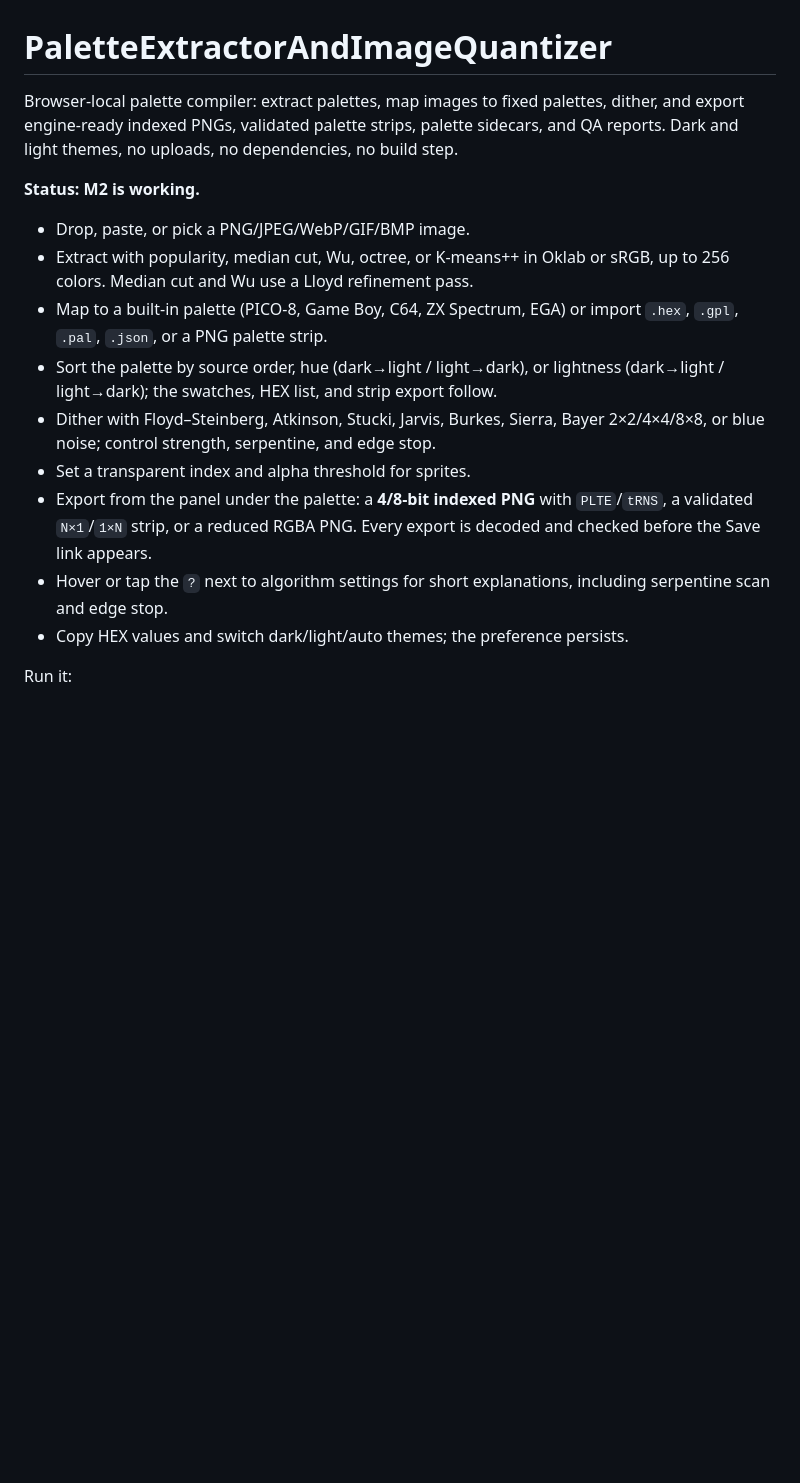
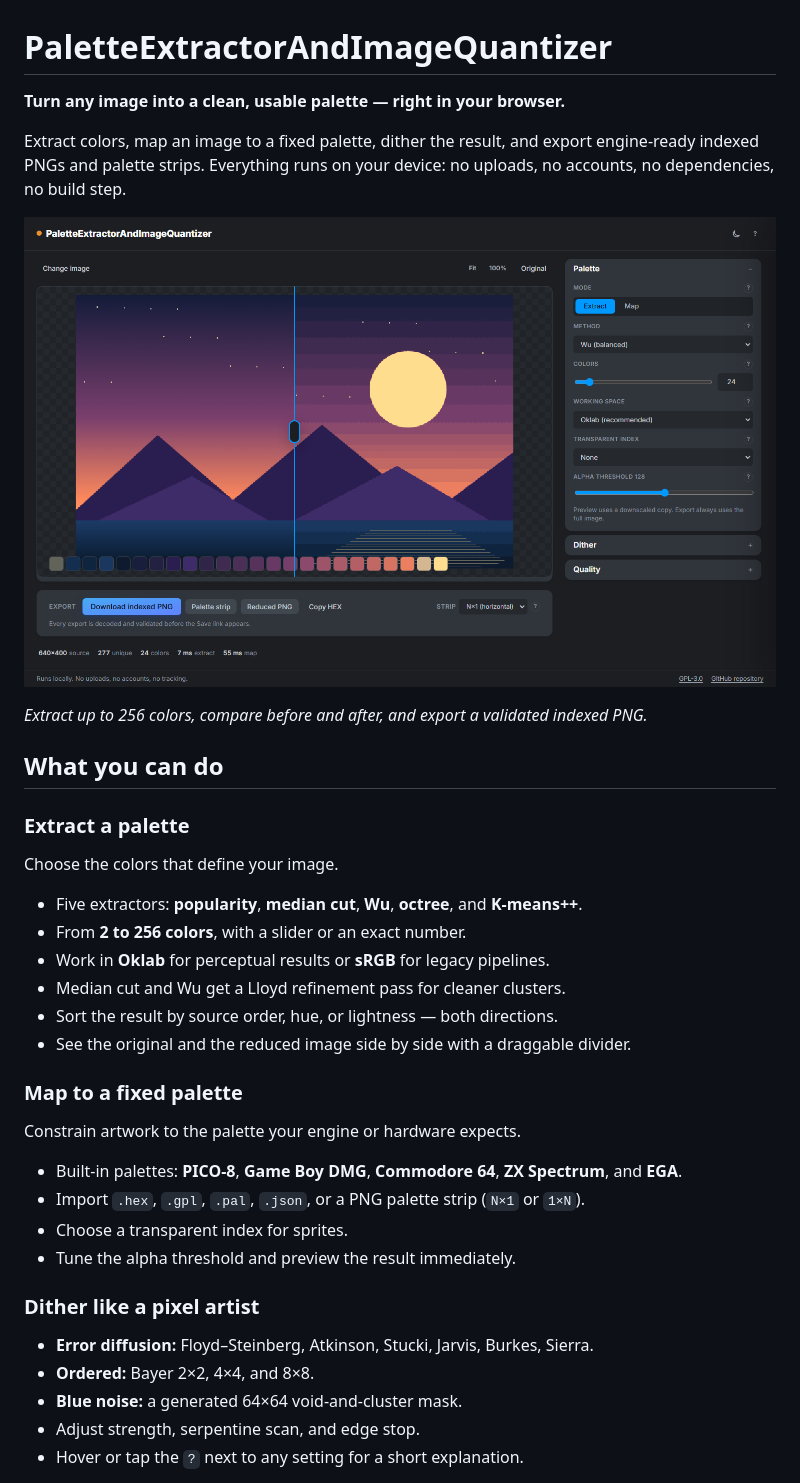
Before and after one commit to kirillhod/PaletteExtractorAndImageQuantizer, a Markdown page: README.md, the part around one of its changes. GitHub-like rendering; pictures changed too: assets/screenshots/workspace-dark.png (added); blank space fills up the shorter version.

```diff
--- a/README.md
+++ b/README.md
@@ -1,26 +1,43 @@
 # PaletteExtractorAndImageQuantizer
 
-Browser-local palette compiler: extract palettes, map images to fixed palettes, dither,
-and export engine-ready indexed PNGs, validated palette strips, palette sidecars, and QA
-reports. Dark and light themes, no uploads, no dependencies, no build step.
+**Turn any image into a clean, usable palette — right in your browser.**
 
-**Status: M2 is working.**
+Extract colors, map an image to a fixed palette, dither the result, and export
+engine-ready indexed PNGs and palette strips. Everything runs on your device: no uploads,
+no accounts, no dependencies, no build step.
 
-- Drop, paste, or pick a PNG/JPEG/WebP/GIF/BMP image.
-- Extract with popularity, median cut, Wu, octree, or K-means++ in Oklab or sRGB, up to
-  256 colors. Median cut and Wu use a Lloyd refinement pass.
-- Map to a built-in palette (PICO-8, Game Boy, C64, ZX Spectrum, EGA) or import `.hex`,
-  `.gpl`, `.pal`, `.json`, or a PNG palette strip.
-- Sort the palette by source order, hue (dark→light / light→dark), or lightness
-  (dark→light / light→dark); the swatches, HEX list, and strip export follow.
-- Dither with Floyd–Steinberg, Atkinson, Stucki, Jarvis, Burkes, Sierra, Bayer 2×2/4×4/8×8,
-  or blue noise; control strength, serpentine, and edge stop.
-- Set a transparent index and alpha threshold for sprites.
-- Export from the panel under the palette: a **4/8-bit indexed PNG** with `PLTE`/`tRNS`,
-  a validated `N×1`/`1×N` strip, or a reduced RGBA PNG. Every export is decoded and
-  checked before the Save link appears.
-- Hover or tap the `?` next to algorithm settings for short explanations, including
-  serpentine scan and edge stop.
-- Copy HEX values and switch dark/light/auto themes; the preference persists.
+![PEIQ workspace with a sunset image, a 24-color palette, and the export panel](assets/screenshots/workspace-dark.png)
 
-Run it:
+*Extract up to 256 colors, compare before and after, and export a validated indexed PNG.*
+
+## What you can do
+
+### Extract a palette
+
+Choose the colors that define your image.
+
+- Five extractors: **popularity**, **median cut**, **Wu**, **octree**, and **K-means++**.
+- From **2 to 256 colors**, with a slider or an exact number.
+- Work in **Oklab** for perceptual results or **sRGB** for legacy pipelines.
+- Median cut and Wu get a Lloyd refinement pass for cleaner clusters.
+- Sort the result by source order, hue, or lightness — both directions.
+- See the original and the reduced image side by side with a draggable divider.
+
+### Map to a fixed palette
+
+Constrain artwork to the palette your engine or hardware expects.
+
+- Built-in palettes: **PICO-8**, **Game Boy DMG**, **Commodore 64**, **ZX Spectrum**, and
+  **EGA**.
+- Import `.hex`, `.gpl`, `.pal`, `.json`, or a PNG palette strip (`N×1` or `1×N`).
+- Choose a transparent index for sprites.
+- Tune the alpha threshold and preview the result immediately.
+
+### Dither like a pixel artist
+
+- **Error diffusion:** Floyd–Steinberg, Atkinson, Stucki, Jarvis, Burkes, Sierra.
+- **Ordered:** Bayer 2×2, 4×4, and 8×8.
+- **Blue noise:** a generated 64×64 void-and-cluster mask.
+- Adjust strength, serpentine scan, and edge stop.
+- Hover or tap the `?` next to any setting for a short explanation.
+
```
Also changed, not shown: other parts of README.md (+69 -59 lines), assets/README.md (+6 -0 lines), assets/screenshots/map-dither-dark.png (added).
